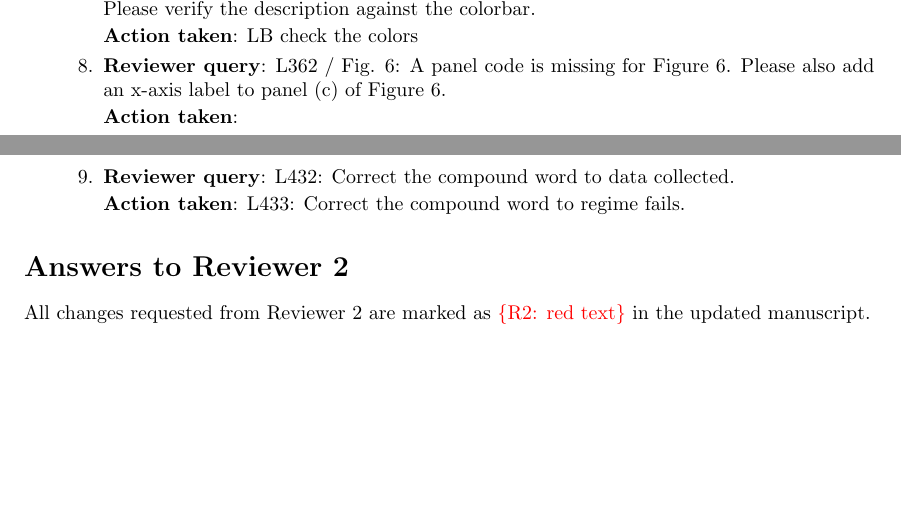
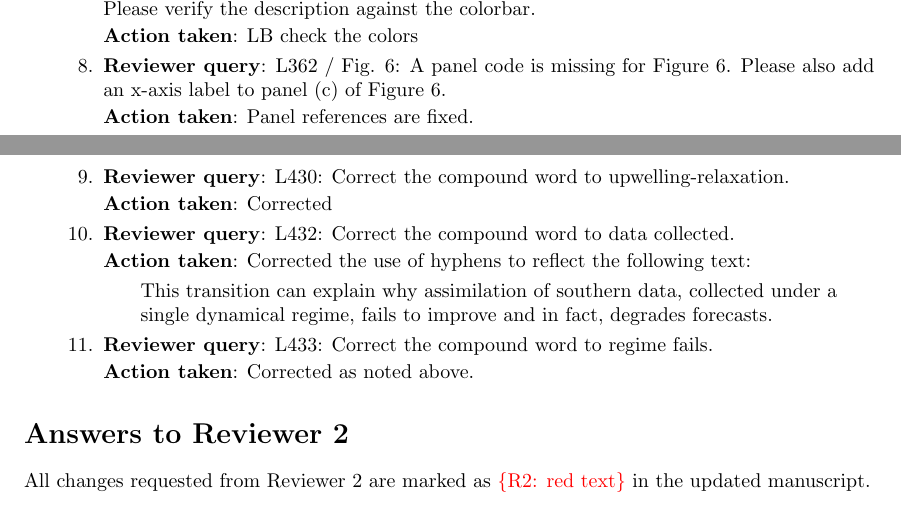
Before and after one commit to kanna/natcomm25, a LaTeX document (review/answers-to-reviewers.tex): two parts of pages 3 and 4 of 6, joined at a grey line, cut so that both start at the same text, the shorter picture padded with empty space. Compiled offline with pdfLaTeX.

Commit message:
review updates

```diff
--- a/review/answers-to-reviewers.tex
+++ b/review/answers-to-reviewers.tex
@@ -278,11 +278,28 @@ of the Methods section.
   \item \reply: L362 / Fig. 6: A panel code is missing for Figure 6.
     Please also add an x-axis label to panel (c) of Figure 6.
 
-    \action:
+    \action: Panel references are fixed.
+
+    \item \reply: L430: Correct the compound word to
+      upwelling-relaxation.
+
+      \action: Corrected
 
   \item \reply: L432: Correct the compound word to data collected.
 
-    \action: L433: Correct the compound word to regime fails.
+    \action: Corrected the use of hyphens to reflect the following text:
+
+    \begin{quote}
+
+      This transition can explain why assimilation of southern
+      data, collected under a single dynamical regime, fails to improve
+      and in fact, degrades forecasts.
+
+      \end{quote}
+
+  \item \reply: L433: Correct the compound word to regime fails.
+
+    \action: Corrected as noted above.
 
   \end{enumerate}
 
```
Also changed, not shown: discussion.tex (+5 -5 lines).
